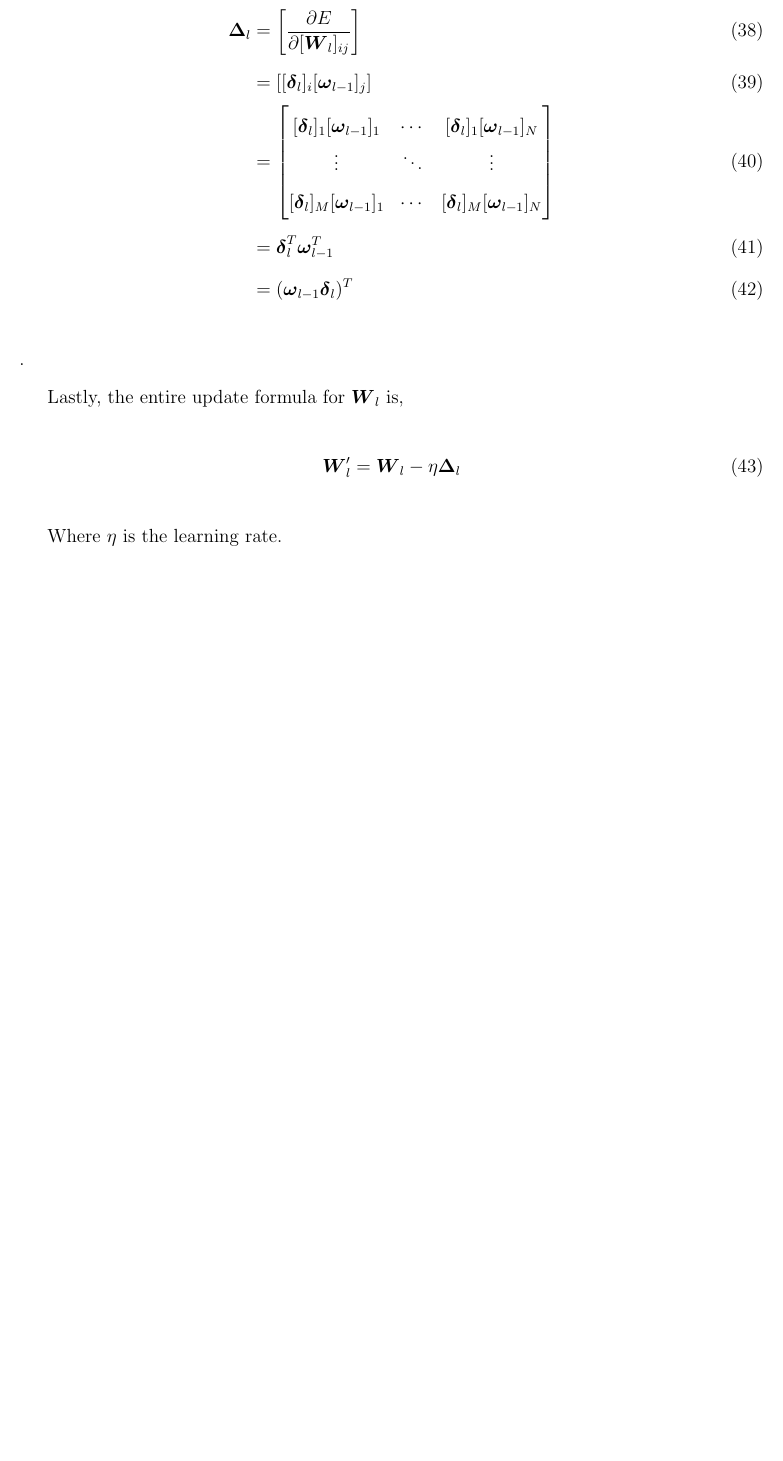
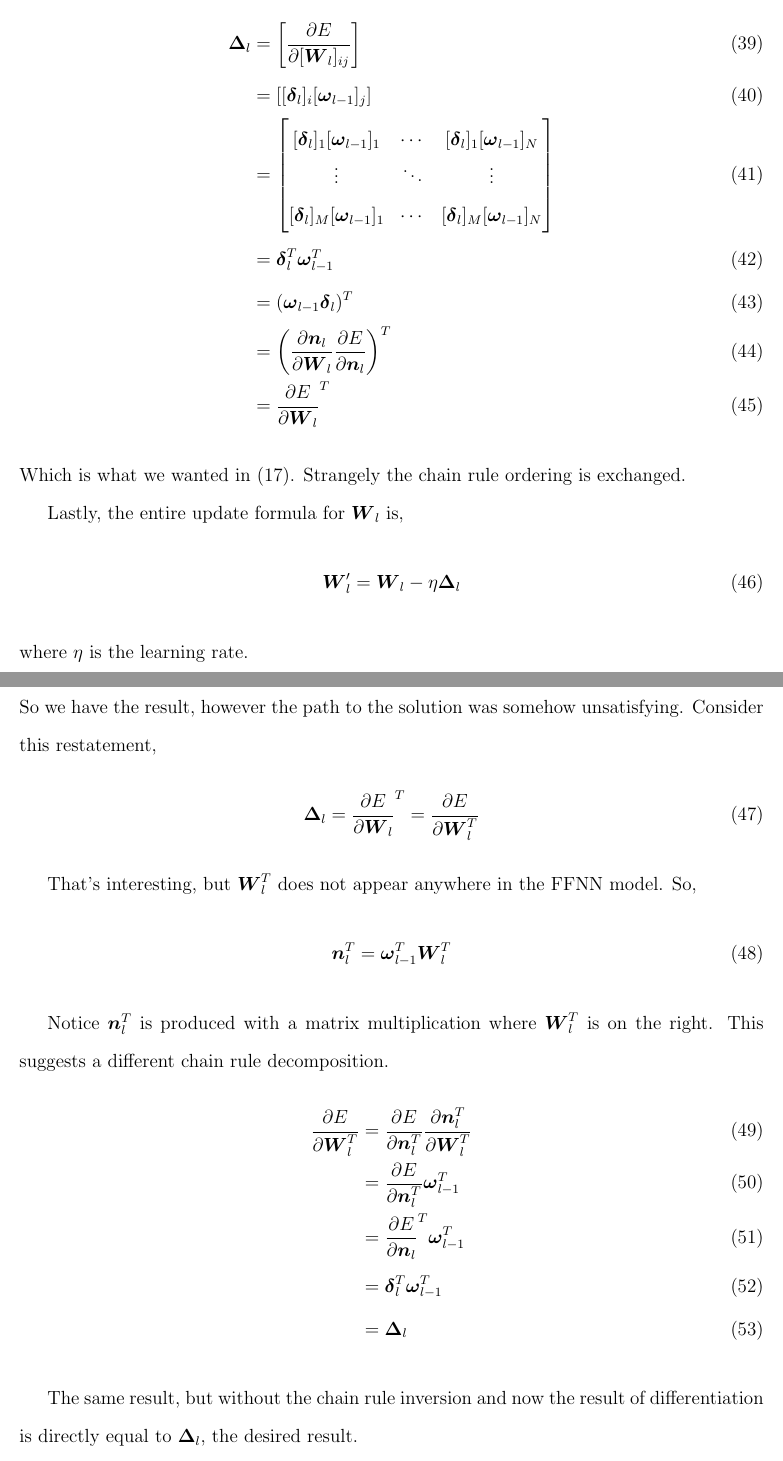
Before and after one commit to Alex-Aralis/ffnn, a LaTeX document (paper.tex): part of page 7 of 7 before the commit and two parts of pages 7 and 8 of 8 after it, the two joined at a grey line, cut so that both start at the same text, the shorter picture padded with empty space. Compiled offline with pdfLaTeX.

Commit message:
update the paper and exort it to pdf

```diff
--- a/paper.tex
+++ b/paper.tex
@@ -3,7 +3,7 @@
 \usepackage{setspace}
 
 
-\pagestyle{empty} % required
+% \pagestyle{empty} % required
 \usepackage{amsmath}
 \usepackage{amssymb}
 \usepackage{color}
@@ -299,9 +309,15 @@ therefore,
 \boldsymbol{\omega}_{l-1}^T \\
 &=
 (\boldsymbol{\omega}_{l-1}
-\boldsymbol{\delta}_l)^T
+\boldsymbol{\delta}_l)^T \\
+&= \left(
+\frac{\partial \boldsymbol{n}_l}{\partial \boldsymbol{W}_l}
+\frac{\partial E}{ \partial \boldsymbol{n}_l }
+\right)^T \\
+&=
+\frac{\partial E}{\partial \boldsymbol{W}_l}^T
 \end{align}
-.
+Which is what we wanted in (17).  Strangely the chain rule ordering is exchanged.
 
 Lastly, the entire update formula for $\boldsymbol{W}_l$ is,
 \begin{align}
@@ -309,6 +325,45 @@ Lastly, the entire update formula for $\boldsymbol{W}_l$ is,
 &=
 \boldsymbol{W}_l - \eta \boldsymbol{\Delta}_l
 \end{align}
+where $\eta$ is the learning rate.
 
-Where $\eta$ is the learning rate.
+\section{Reframing}
+So we have the result, however the path to the solution was somehow unsatisfying.  Consider this restatement,
+\begin{align}
+\boldsymbol{\Delta}_l
+=
+\frac{\partial E}{\partial \boldsymbol{W}_l}^T
+=
+\frac{\partial E}{\partial \boldsymbol{W}_l^T}
+\end{align}
+
+That's interesting, but $\boldsymbol{W}_l^T$ does not appear anywhere in the FFNN model.  So,
+\begin{align}
+\boldsymbol{n}_l^T
+&=
+\boldsymbol{\omega}_{l-1}^T \boldsymbol{W}_l^T
+\end{align}
+
+Notice $\boldsymbol{n}_l^T$ is produced with a matrix multiplication where $\boldsymbol{W}_l^T$ is on the right.  This suggests a different chain rule decomposition.
+\begin{align}
+\frac{\partial E}{\partial \boldsymbol{W}_l^T}
+&=
+\frac{\partial E}{ \partial \boldsymbol{n}_l^T }
+\frac{\partial \boldsymbol{n}_l^T}{\partial \boldsymbol{W}_l^T} \\
+&=
+\frac{\partial E}{ \partial \boldsymbol{n}_l^T }
+\boldsymbol{\omega}_{l-1}^T \\
+&=
+\frac{\partial E}{ \partial \boldsymbol{n}_l}^T
+\boldsymbol{\omega}_{l-1}^T \\
+&=
+\boldsymbol{\delta}_l^T
+\boldsymbol{\omega}_{l-1}^T \\
+&=
+\boldsymbol{\Delta}_l
+\end{align}
+
+The same result, but without the chain rule inversion and now the result of differentiation is directly equal to $
+\boldsymbol{\Delta}_l$, the desired result.
+
 \end{document}
```
Also changed, not shown: paper.pdf (added), paper.tex (14 more changed lines), 1 other file.
